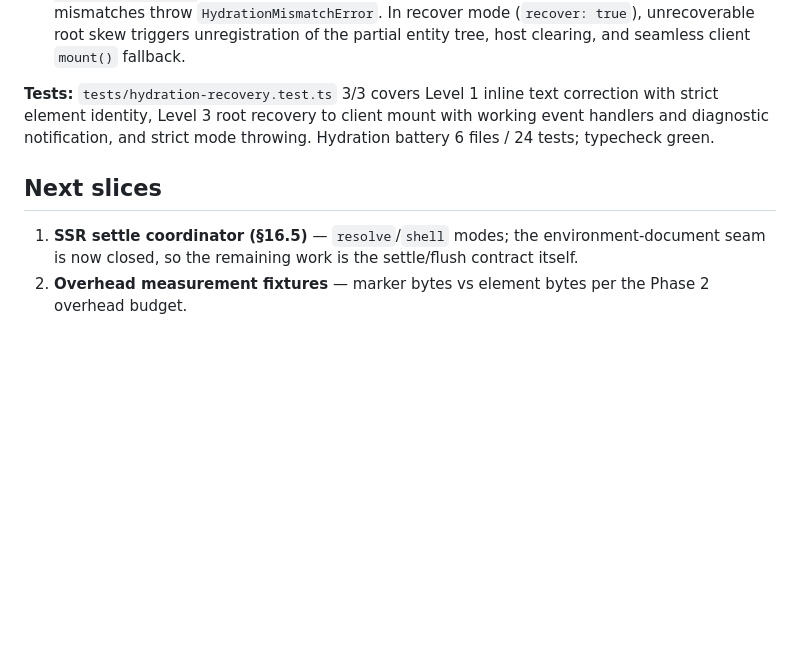
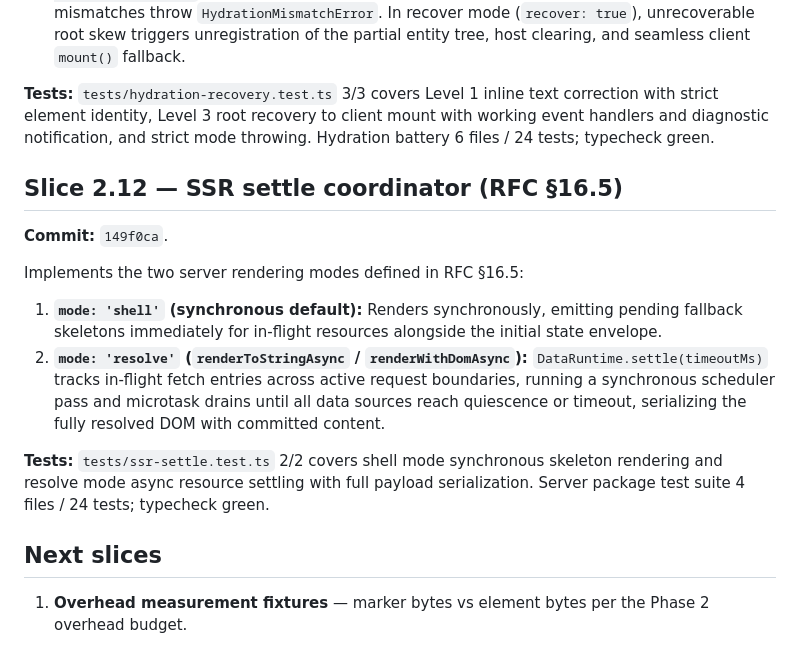
Before and after one commit to snrraptopack/memo-exp, a Markdown page: ssr.md, the part around the change. Rendered like a GitHub page; blank space fills up the shorter version.

Commit message:
docs(ssr): log SSR settle coordinator slice

```diff
--- a/ssr.md
+++ b/ssr.md
@@ -807,10 +807,25 @@ correction with strict element identity, Level 3 root recovery to client mount
 with working event handlers and diagnostic notification, and strict mode throwing.
 Hydration battery 6 files / 24 tests; typecheck green.
 
+## Slice 2.12 — SSR settle coordinator (RFC §16.5)
+
+**Commit:** `149f0ca`.
+
+Implements the two server rendering modes defined in RFC §16.5:
+1. **`mode: 'shell'` (synchronous default):** Renders synchronously, emitting
+   pending fallback skeletons immediately for in-flight resources alongside the
+   initial state envelope.
+2. **`mode: 'resolve'` (`renderToStringAsync` / `renderWithDomAsync`):**
+   `DataRuntime.settle(timeoutMs)` tracks in-flight fetch entries across active
+   request boundaries, running a synchronous scheduler pass and microtask
+   drains until all data sources reach quiescence or timeout, serializing the
+   fully resolved DOM with committed content.
+
+**Tests:** `tests/ssr-settle.test.ts` 2/2 covers shell mode synchronous skeleton
+rendering and resolve mode async resource settling with full payload serialization.
+Server package test suite 4 files / 24 tests; typecheck green.
+
 ## Next slices
 
-1. **SSR settle coordinator (§16.5)** — `resolve`/`shell` modes; the
-   environment-document seam is now closed, so the remaining work is the
-   settle/flush contract itself.
-2. **Overhead measurement fixtures** — marker bytes vs element bytes per
+1. **Overhead measurement fixtures** — marker bytes vs element bytes per
    the Phase 2 overhead budget.
```
